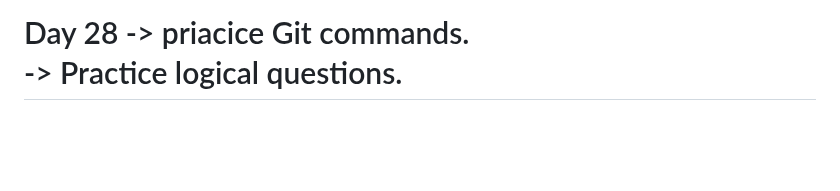
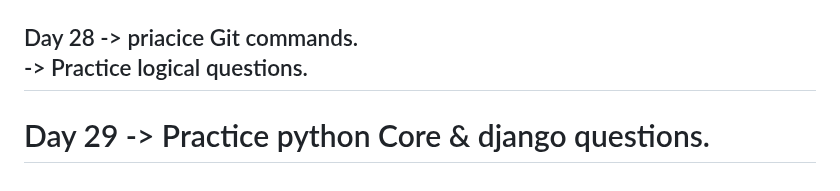
Before and after one commit to iamkpregmi/30-days-coding-challenge-python, a Markdown page: README.md, the part around the change. Drawn GitHub-style; blank space fills up the shorter version.

```diff
--- a/README.md
+++ b/README.md
@@ -109,4 +109,7 @@ Day 27
 Day 28
     -> priacice Git commands.
     -> Practice logical questions.
+----------------------------------------------------------------------------
+Day 29
+    -> Practice python Core & django questions.
 ============================================================================
```
